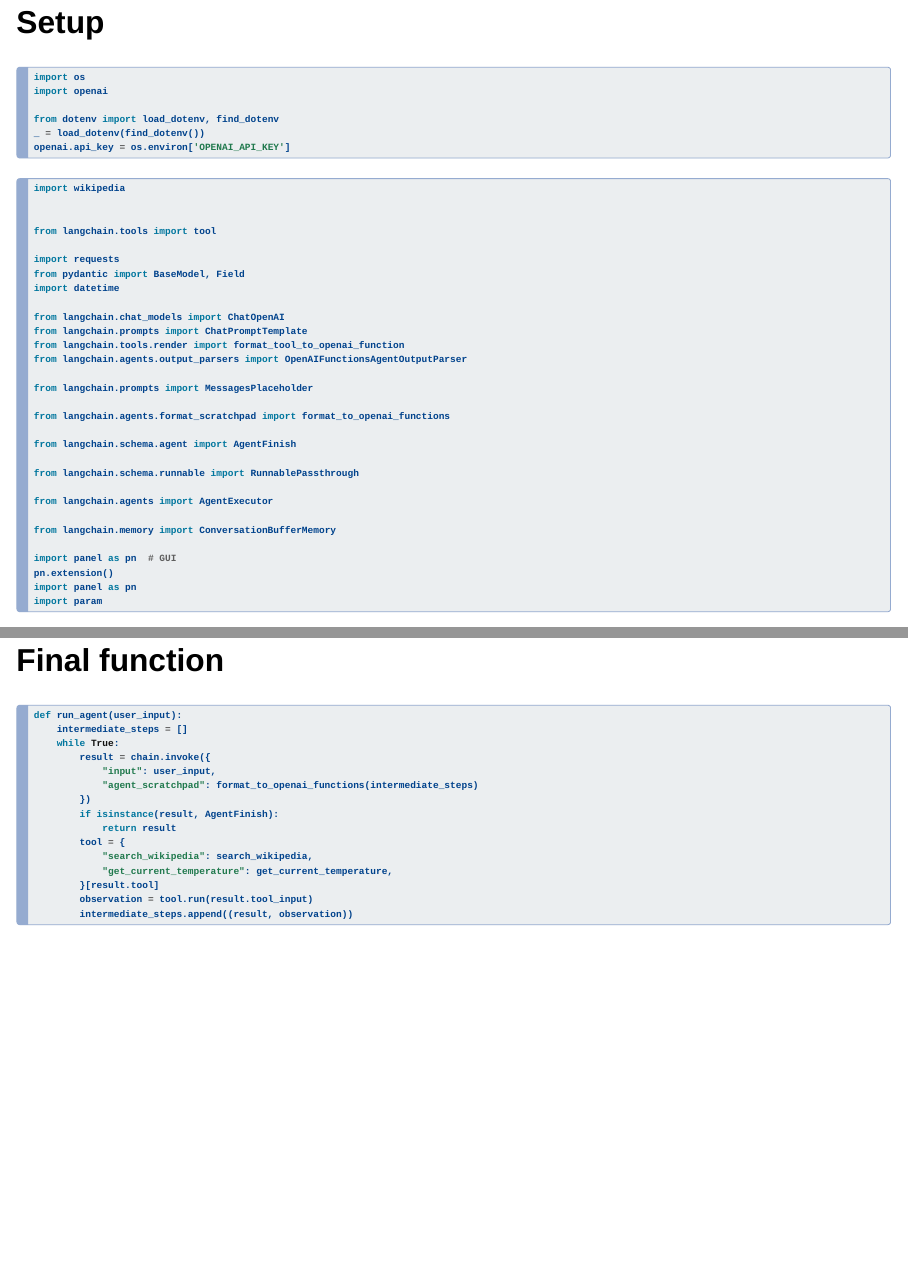
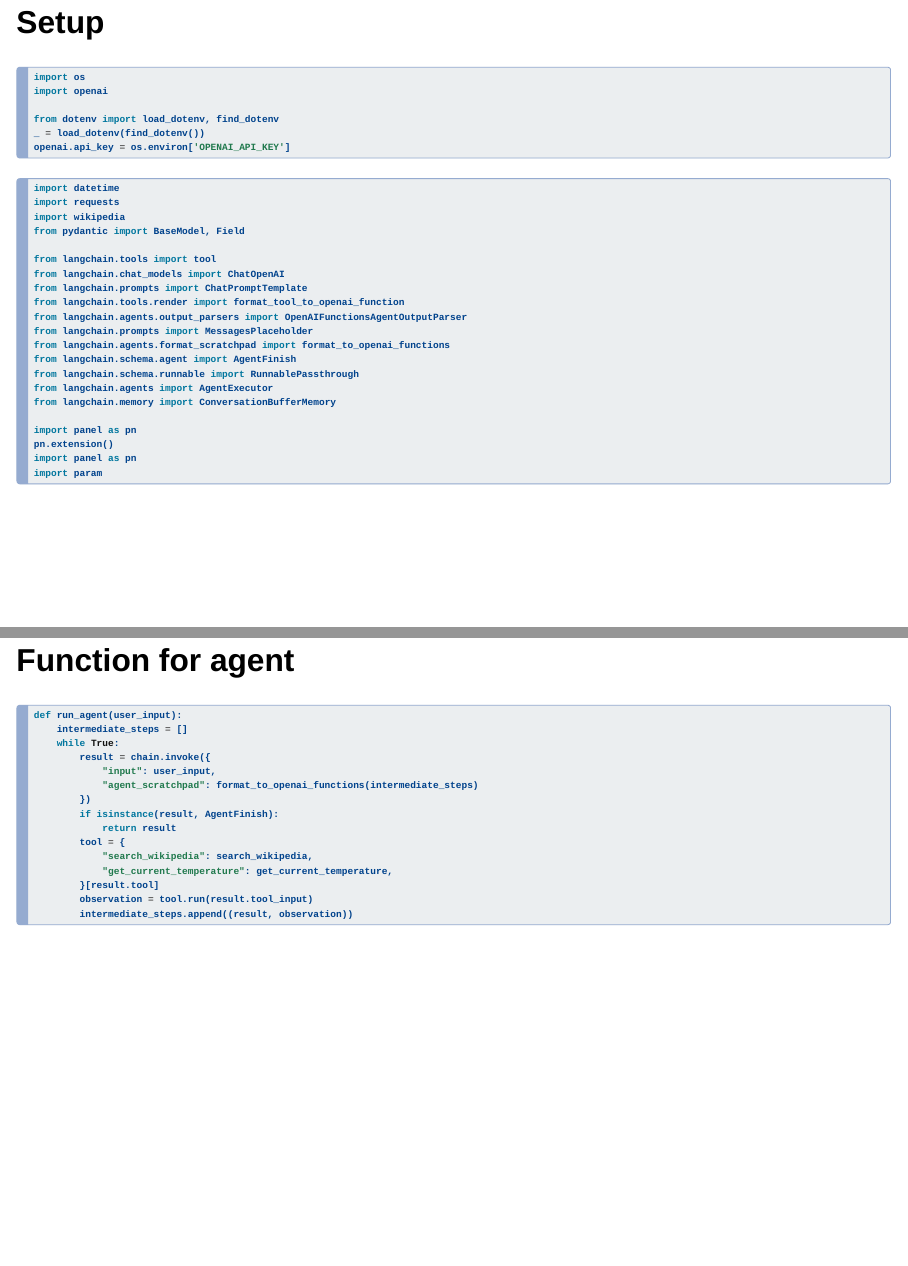
Before and after one commit to kirenz/lab-langchain-functions, a Quarto document (slides/06_functional_conversation.qmd): pages 3 and 20 of 45, joined at a grey line. Rendered offline with R 4.5, knitr and Pandoc in place of Quarto, with nearby package versions; drawn as Slidy slides in place of the format the file asks for.

Commit message:
Update 06_functional_conversation.qmd

````diff
--- a/slides/06_functional_conversation.qmd
+++ b/slides/06_functional_conversation.qmd
@@ -37,7 +37,7 @@ format:
 
 Let's build a conversational agent
 
-# Setup
+# Setup {.smaller}
 
 ```{python}
 import os
@@ -49,45 +49,33 @@ openai.api_key = os.environ['OPENAI_API_KEY']
 ```
 
 ```{python}
-
+import datetime
+import requests
 import wikipedia
-
+from pydantic import BaseModel, Field
 
 from langchain.tools import tool
-
-import requests
-from pydantic import BaseModel, Field
-import datetime
-
 from langchain.chat_models import ChatOpenAI
 from langchain.prompts import ChatPromptTemplate
 from langchain.tools.render import format_tool_to_openai_function
 from langchain.agents.output_parsers import OpenAIFunctionsAgentOutputParser
-
 from langchain.prompts import MessagesPlaceholder
-
 from langchain.agents.format_scratchpad import format_to_openai_functions
-
 from langchain.schema.agent import AgentFinish
-
 from langchain.schema.runnable import RunnablePassthrough
-
 from langchain.agents import AgentExecutor
-
 from langchain.memory import ConversationBufferMemory
 
-import panel as pn  # GUI
+import panel as pn
 pn.extension()
 import panel as pn
 import param
-
-
 ```
 
 
 # Prepare
 
-## Define weather tool
+## Define weather tool {.smaller}
 
 ```{python}
 # Define the input schema
@@ -127,7 +115,7 @@ def get_current_temperature(latitude: float, longitude: float) -> dict:
     return f'The current temperature is {current_temperature}°C'
 ```
 
-## Define Wikipedia tool
+## Define Wikipedia tool {.smaller}
 
 ```{python}
 
@@ -172,7 +160,7 @@ prompt = ChatPromptTemplate.from_messages([
 chain = prompt | model | OpenAIFunctionsAgentOutputParser()
 ```
 
-## Invoke chain
+## Invoke chain {.smaller}
 
 ```{python}
 result = chain.invoke({"input": "what is the weather in stuttgart?"})
@@ -229,7 +217,7 @@ result1 = chain.invoke({
 })
 ```
 
-## Inspect result1
+## Inspect result1 {.smaller}
 
 ```{python}
 result1.tool
@@ -270,7 +258,7 @@ format_to_openai_functions([(result1, observation), ])
 - [AIMessage(content='', additional_kwargs={'function_call': {'name': 'get_current_temperature', 'arguments': '{\n  "latitude": 48.7758,\n  "longitude": 9.1829\n}'}}),
  FunctionMessage(content='The current temperature is 10.1°C', name='get_current_temperature')]
 
-## Update chain
+## Update chain {.smaller}
 
 ```{python}
 result2 = chain.invoke({
@@ -289,6 +277,8 @@ result2
 
 
 # Final function
+
+## Function for agent {.smaller}
 
 ```{python}
 def run_agent(user_input):
@@ -309,7 +299,7 @@ def run_agent(user_input):
 ```
 
 
-## RunnablePassthrough
+## RunnablePassthrough {.smaller}
 
 ```{python}
 agent_chain = RunnablePassthrough.assign(
@@ -402,7 +392,7 @@ LangChain is a framework designed to simplify the creation of applications using
 {'input': 'what is langchain?',
  'output': 'LangChain is a framework designed to simplify the creation of applications using large language models (LLMs). It is a language model integration framework that can be used for various tasks such as document analysis and summarization, chatbots, and code analysis. LangChain helps developers leverage the power of language models in their applications.'}
 
-# Conversation example
+# Conversation example {.smaller}
 
 ```{python}
 agent_executor.invoke({"input": "my name is bob"})
@@ -537,7 +527,7 @@ tools = [get_current_temperature, search_wikipedia, create_your_own]
 ```
 
 
-## Define Chatbot function
+## Define Chatbot function {.smaller}
 
 ```{python}
 
@@ -579,7 +569,7 @@ class cbfs(param.Parameterized):
         return
 ```
 
-## Panel UI
+## Panel UI {.smaller}
 
 ```{python}
 cb = cbfs(tools)
````
Also changed, not shown: slides/06_functional_conversation.qmd (2 more changed lines).
